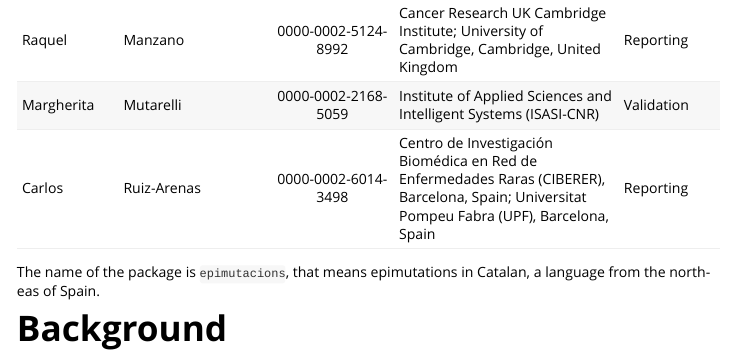
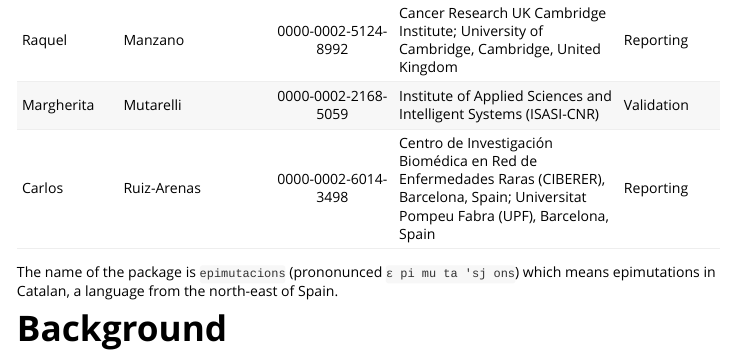
Before and after one commit to yocra3/epimutacions, an R Markdown document (vignettes/vignette.Rmd): the page in a window 1100 px wide, from 1000 px down. Rendered offline with R 4.5, knitr and Pandoc, with nearby package versions; some code elsewhere in the file could not run offline.

Commit message:
Updated doc + vignette

```diff
--- a/vignettes/vignette.Rmd
+++ b/vignettes/vignette.Rmd
@@ -26,7 +26,7 @@ The following are the team members of the _Project #5_ and we consider this as a
 | Margherita | Mutarelli | 0000-0002-2168-5059 | Institute of Applied Sciences and Intelligent Systems (ISASI-CNR) | Validation |
 | Carlos | Ruiz-Arenas | 0000-0002-6014-3498 | Centro de Investigación Biomédica en Red de Enfermedades Raras (CIBERER), Barcelona, Spain; Universitat Pompeu Fabra (UPF), Barcelona, Spain | Reporting |
 
-The name of the package is `epimutacions`, that means epimutations in Catalan, a language from the north-eas of Spain.
+The name of the package is `epimutacions` (prononunced `ɛ pi mu ta 'sj ons`) which means epimutations in Catalan, a language from the north-east of Spain.
 
 # Background
 
```
Also changed, not shown: 2 other files.
